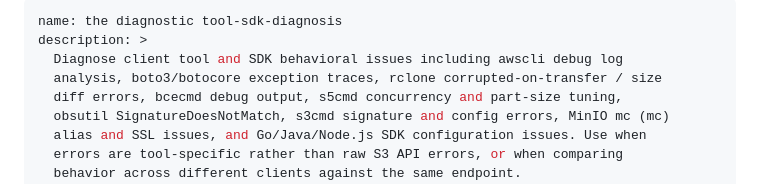
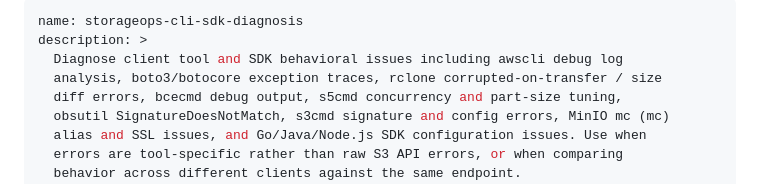
Before and after one commit to hxddh/storageops, a Markdown page: skills/storageops-cli-sdk-diagnosis/SKILL.md, the part around the change. Drawn GitHub-style.

Commit message:
fix: skill name 'the diagnostic tool-sdk-diagnosis' → 'storageops-cli-sdk-diagnosis'
The name field had a stray 'the ' prefix, violating Pi's skill name
validation (lowercase a-z, 0-9, hyphens only). This caused:
- 'Skill conflicts' warning on every startup
- Garbled name displayed as 'the diagnostic tool-sdk-diagnosis'

```diff
--- a/skills/storageops-cli-sdk-diagnosis/SKILL.md
+++ b/skills/storageops-cli-sdk-diagnosis/SKILL.md
@@ -1,5 +1,5 @@
 ---
-name: the diagnostic tool-sdk-diagnosis
+name: storageops-cli-sdk-diagnosis
 description: >
   Diagnose client tool and SDK behavioral issues including awscli debug log
   analysis, boto3/botocore exception traces, rclone corrupted-on-transfer / size
```
